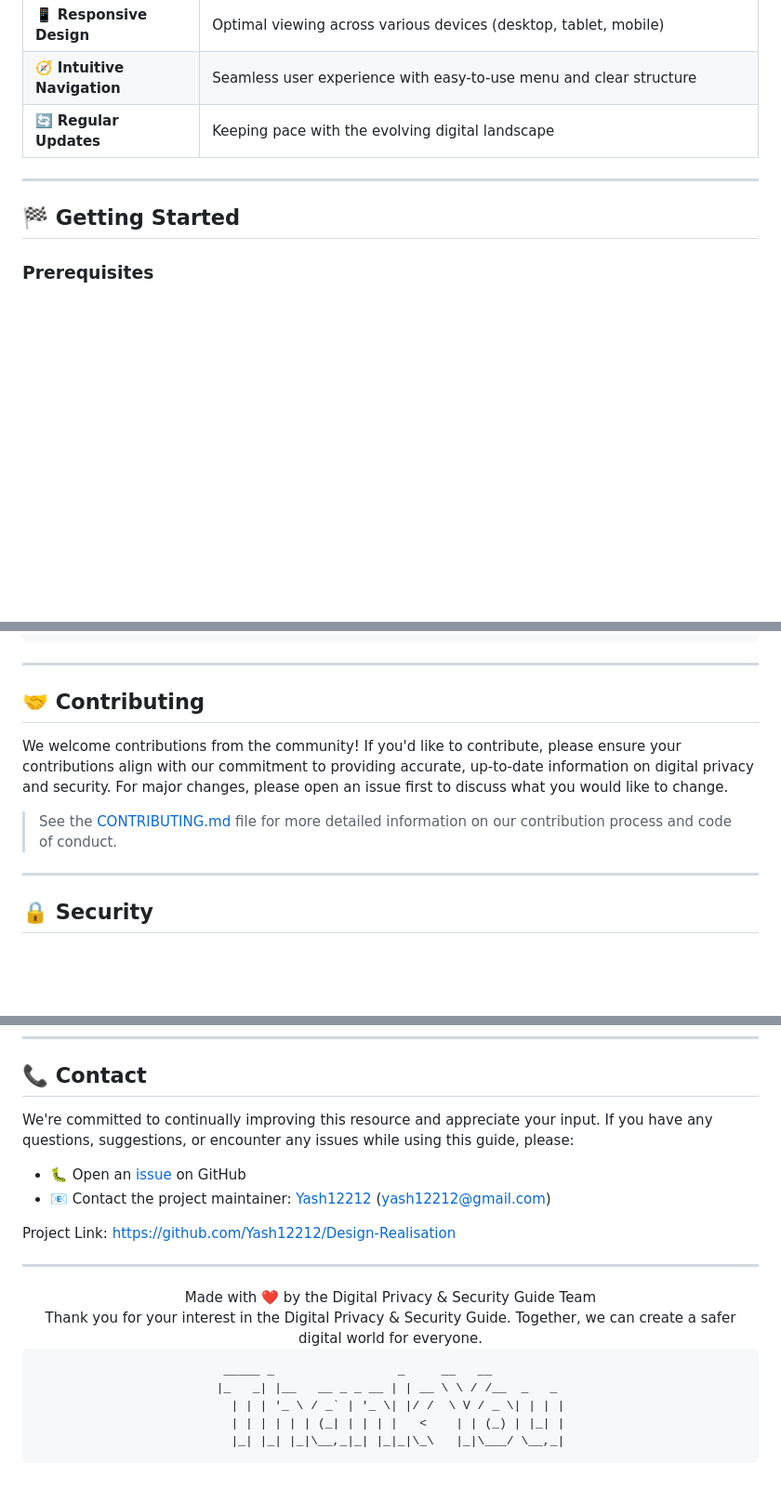
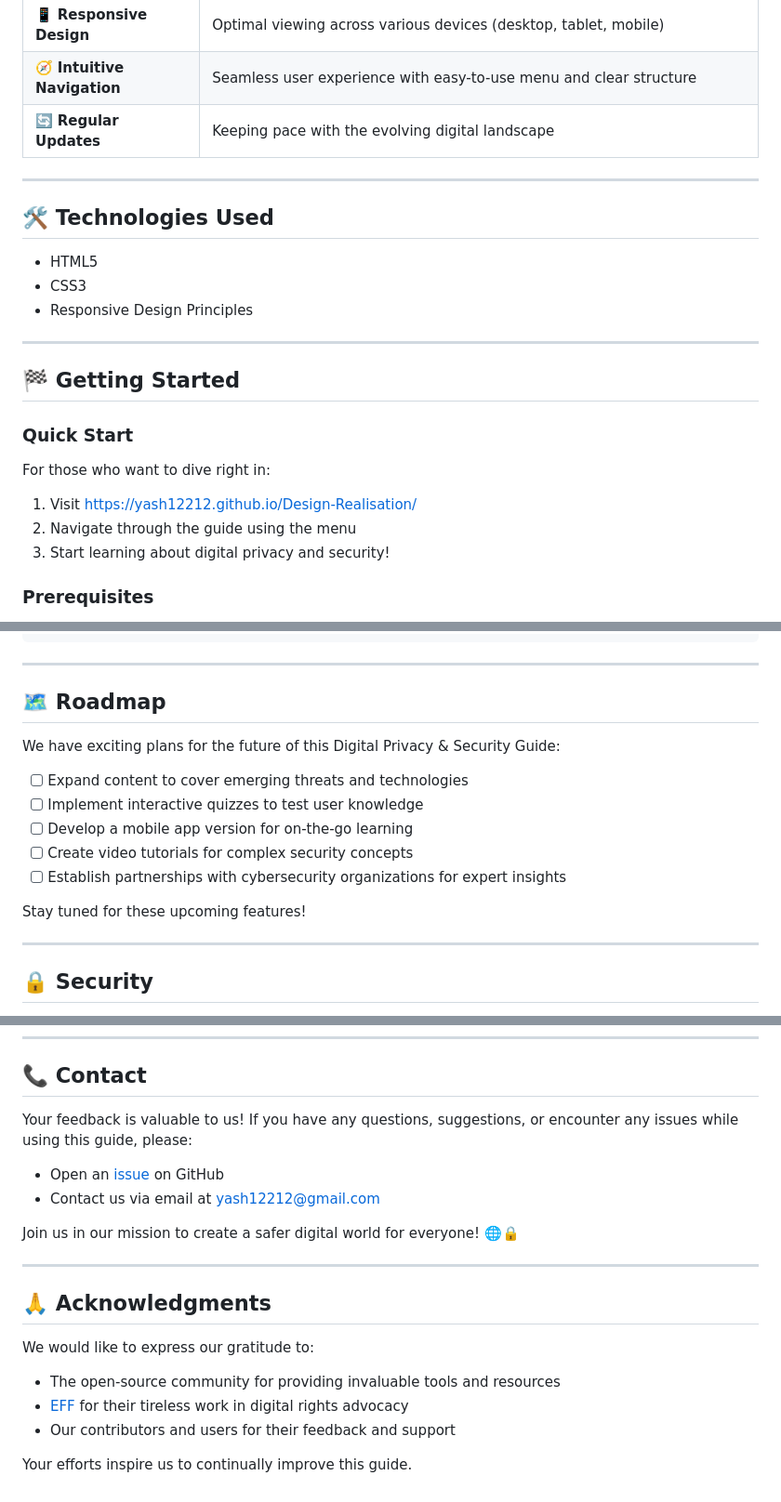
Before and after one commit to Yash12212/Design-Realisation, a Markdown page: README.md, 3 parts joined by grey strips. Shown at 93% size. Drawn GitHub-style; blank space fills up the shorter version.

````diff
--- a/README.md
+++ b/README.md
@@ -52,9 +54,26 @@ Our Digital Privacy & Security Guide offers:
 | 📱 **Responsive Design** | Optimal viewing across various devices (desktop, tablet, mobile) |
 | 🧭 **Intuitive Navigation** | Seamless user experience with easy-to-use menu and clear structure |
 | 🔄 **Regular Updates** | Keeping pace with the evolving digital landscape |
+
+---
+
+## 🛠️ Technologies Used
+
+- HTML5
+- CSS3
+- Responsive Design Principles
+
 ---
 
 ## 🏁 Getting Started
+
+### Quick Start
+
+For those who want to dive right in:
+
+1. Visit [https://yash12212.github.io/Design-Realisation/](https://yash12212.github.io/Design-Realisation/)
+2. Navigate through the guide using the menu
+3. Start learning about digital privacy and security!
 
 ### Prerequisites
 
@@ -97,11 +116,17 @@ Our Digital Privacy & Security Guide offers:
 
 ---
 
-## 🤝 Contributing
+## 🗺️ Roadmap
 
-We welcome contributions from the community! If you'd like to contribute, please ensure your contributions align with our commitment to providing accurate, up-to-date information on digital privacy and security. For major changes, please open an issue first to discuss what you would like to change.
+We have exciting plans for the future of this Digital Privacy & Security Guide:
 
-> See the [CONTRIBUTING.md](CONTRIBUTING.md) file for more detailed information on our contribution process and code of conduct.
+- [ ] Expand content to cover emerging threats and technologies
+- [ ] Implement interactive quizzes to test user knowledge
+- [ ] Develop a mobile app version for on-the-go learning
+- [ ] Create video tutorials for complex security concepts
+- [ ] Establish partnerships with cybersecurity organizations for expert insights
+
+Stay tuned for these upcoming features!
 
 ---
 
@@ -121,25 +146,21 @@ This project is licensed under the [MIT License](https://opensource.org/licenses
 
 ## 📞 Contact
 
-We're committed to continually improving this resource and appreciate your input. If you have any questions, suggestions, or encounter any issues while using this guide, please:
+Your feedback is valuable to us! If you have any questions, suggestions, or encounter any issues while using this guide, please:
 
-- 🐛 Open an [issue](https://github.com/Yash12212/Design-Realisation/issues) on GitHub
-- 📧 Contact the project maintainer: [Yash12212](https://github.com/Yash12212) (yash12212@gmail.com)
+- Open an [issue](https://github.com/Yash12212/Design-Realisation/issues) on GitHub
+- Contact us via email at yash12212@gmail.com
 
-Project Link: [https://github.com/Yash12212/Design-Realisation](https://github.com/Yash12212/Design-Realisation)
+Join us in our mission to create a safer digital world for everyone! 🌐🔒
 
 ---
 
-<div align="center">
-  Made with ❤️ by the Digital Privacy & Security Guide Team
-  <br>
-  Thank you for your interest in the Digital Privacy & Security Guide. Together, we can create a safer digital world for everyone.
+## 🙏 Acknowledgments
 
-  ```
-   _____ _                 _     __   __
-  |_   _| |__   __ _ _ __ | | __ \ \ / /__  _   _
-    | | | '_ \ / _` | '_ \| |/ /  \ V / _ \| | | |
-    | | | | | | (_| | | | |   <    | | (_) | |_| |
-    |_| |_| |_|\__,_|_| |_|_|\_\   |_|\___/ \__,_|
-  ```
-</div>
+We would like to express our gratitude to:
+
+- The open-source community for providing invaluable tools and resources
+- [EFF](https://www.eff.org/) for their tireless work in digital rights advocacy
+- Our contributors and users for their feedback and support
+
+Your efforts inspire us to continually improve this guide.
````
Also changed, not shown: other parts of README.md (+3 -1 lines).
